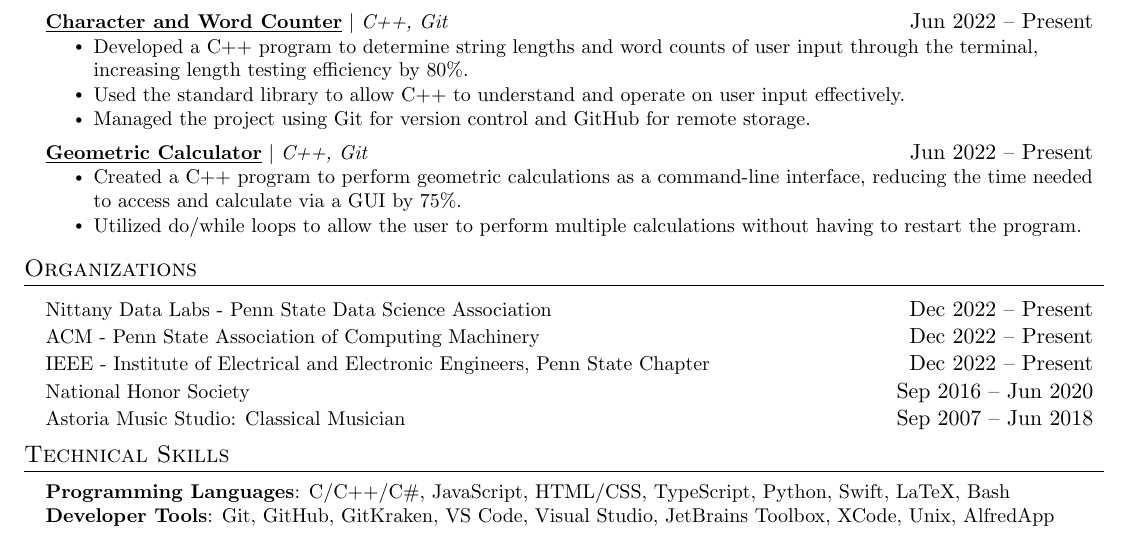
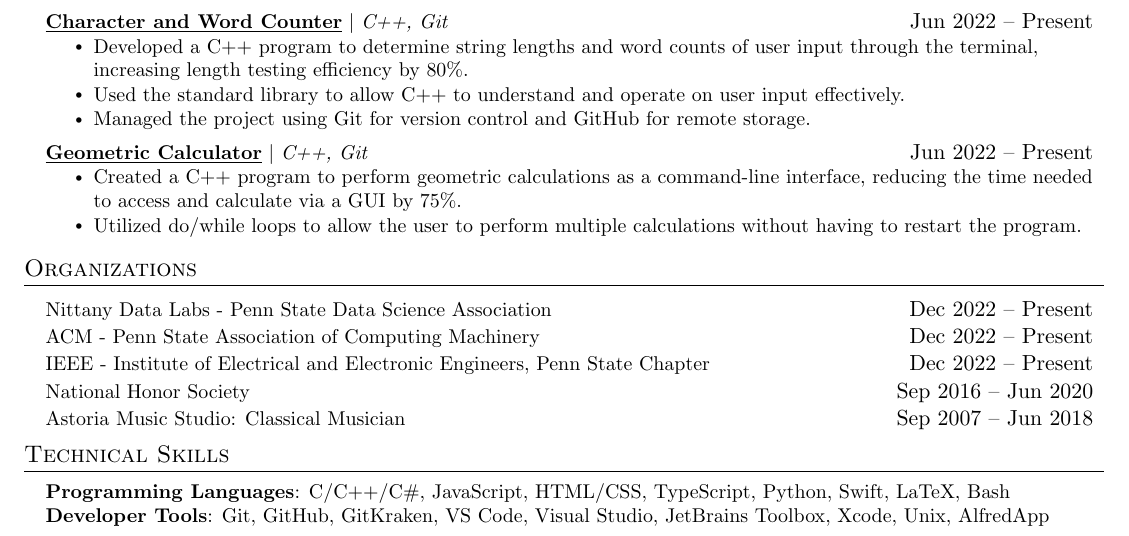
Before and after one commit to jamesrobertsjr/resume, a LaTeX CV (James_Roberts_Jr_Resume.tex): part of the page, cut so that both start at the same text. Compiled offline with pdfLaTeX.

Commit message:
Fixed capitalization

```diff
--- a/James_Roberts_Jr_Resume.tex
+++ b/James_Roberts_Jr_Resume.tex
@@ -271,7 +271,7 @@
   \small{\item{
     \textbf{Programming Languages}{: C/C++/C\#, JavaScript, HTML/CSS, TypeScript, Python, Swift, LaTeX, Bash} \\
     % \textbf{Frameworks}{: React, Node.js, Flask, JUnit, WordPress, Material-UI, FastAPI} \\
-    \textbf{Developer Tools}{: Git, GitHub, GitKraken, VS Code, Visual Studio, JetBrains Toolbox, XCode, Unix, AlfredApp} \\
+    \textbf{Developer Tools}{: Git, GitHub, GitKraken, VS Code, Visual Studio, JetBrains Toolbox, Xcode, Unix, AlfredApp} \\
     % \textbf{Libraries}{: pandas, NumPy, Matplotlib}
   }}
  \end{itemize}
```
Also changed, not shown: James_Roberts_Jr_Resume.pdf.
